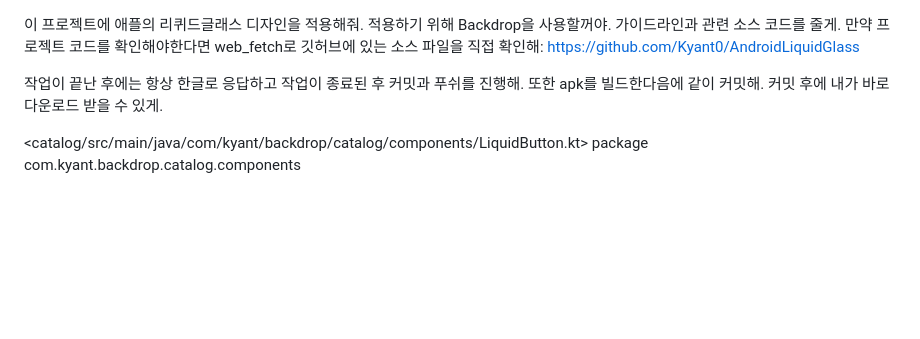
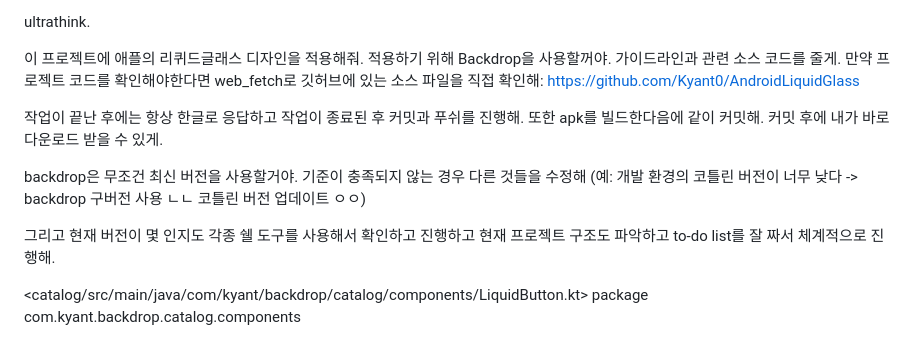
Before and after one commit to sleepysoong/trash, a Markdown page: prompts/liquid_glass_on_android_kotlin.md, the part around the change. Drawn GitHub-style; blank space fills up the shorter version.

Commit message:
Document Liquid Glass design implementation steps
Add project guidelines for implementing Liquid Glass design.

```diff
--- a/prompts/liquid_glass_on_android_kotlin.md
+++ b/prompts/liquid_glass_on_android_kotlin.md
@@ -1,8 +1,15 @@
+ultrathink.
+
 이 프로젝트에 애플의 리퀴드글래스 디자인을 적용해줘. 적용하기 위해 Backdrop을 사용할꺼야. 가이드라인과 관련 소스 코드를 줄게.
 만약 프로젝트 코드를 확인해야한다면 web_fetch로 깃허브에 있는 소스 파일을 직접 확인해: https://github.com/Kyant0/AndroidLiquidGlass
 
 작업이 끝난 후에는 항상 한글로 응답하고 작업이 종료된 후 커밋과 푸쉬를 진행해.
 또한 apk를 빌드한다음에 같이 커밋해. 커밋 후에 내가 바로 다운로드 받을 수 있게.
+
+backdrop은 무조건 최신 버전을 사용할거야. 기준이 충족되지 않는 경우 다른 것들을 수정해 (예: 개발 환경의 코틀린 버전이 너무 낮다 -> backdrop 구버전 사용 ㄴㄴ 코틀린 버전 업데이트 ㅇㅇ)
+
+그리고 현재 버전이 몇 인지도 각종 쉘 도구를 사용해서 확인하고 진행하고
+현재 프로젝트 구조도 파악하고 to-do list를 잘 짜서 체계적으로 진행해.
 
 <catalog/src/main/java/com/kyant/backdrop/catalog/components/LiquidButton.kt>
 package com.kyant.backdrop.catalog.components
```
